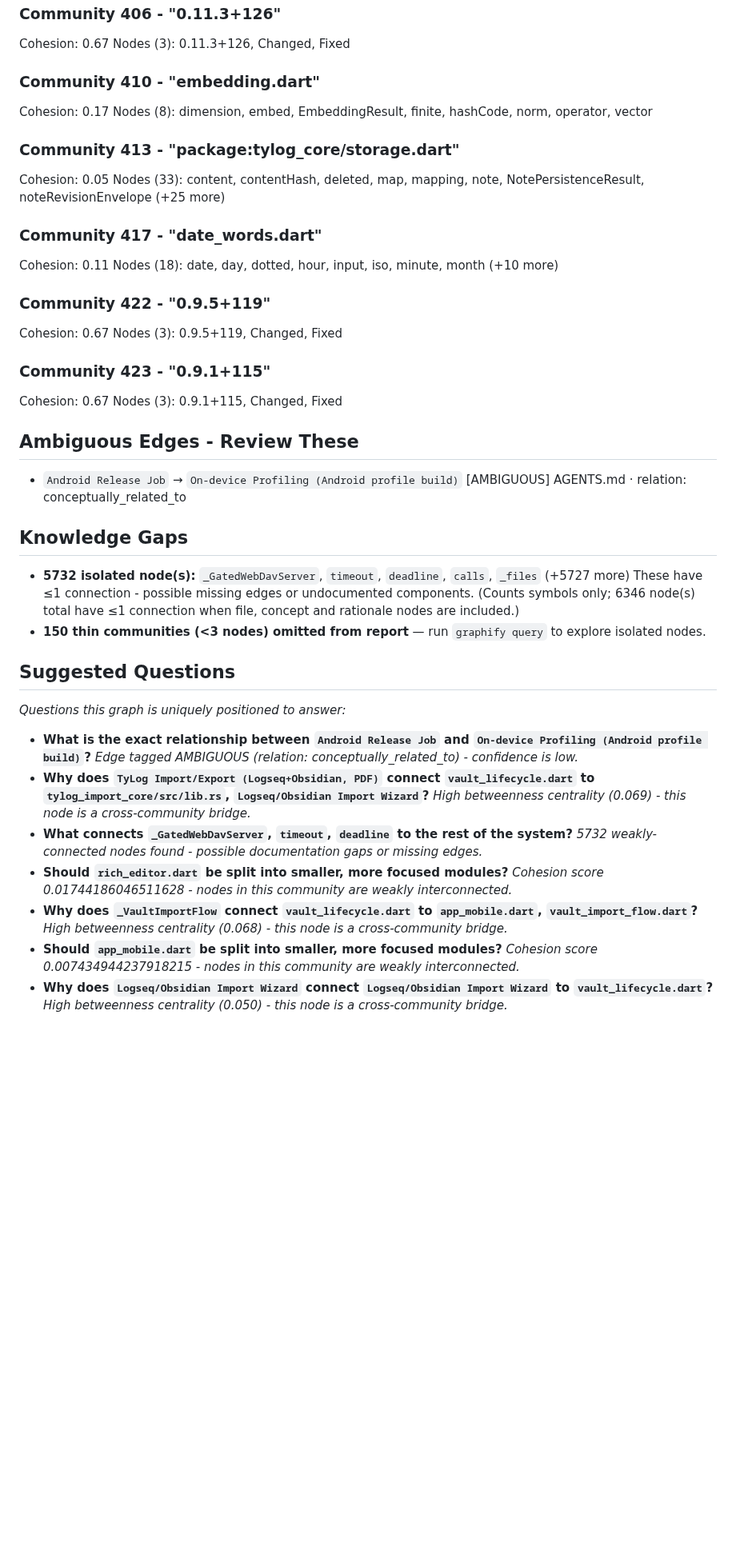
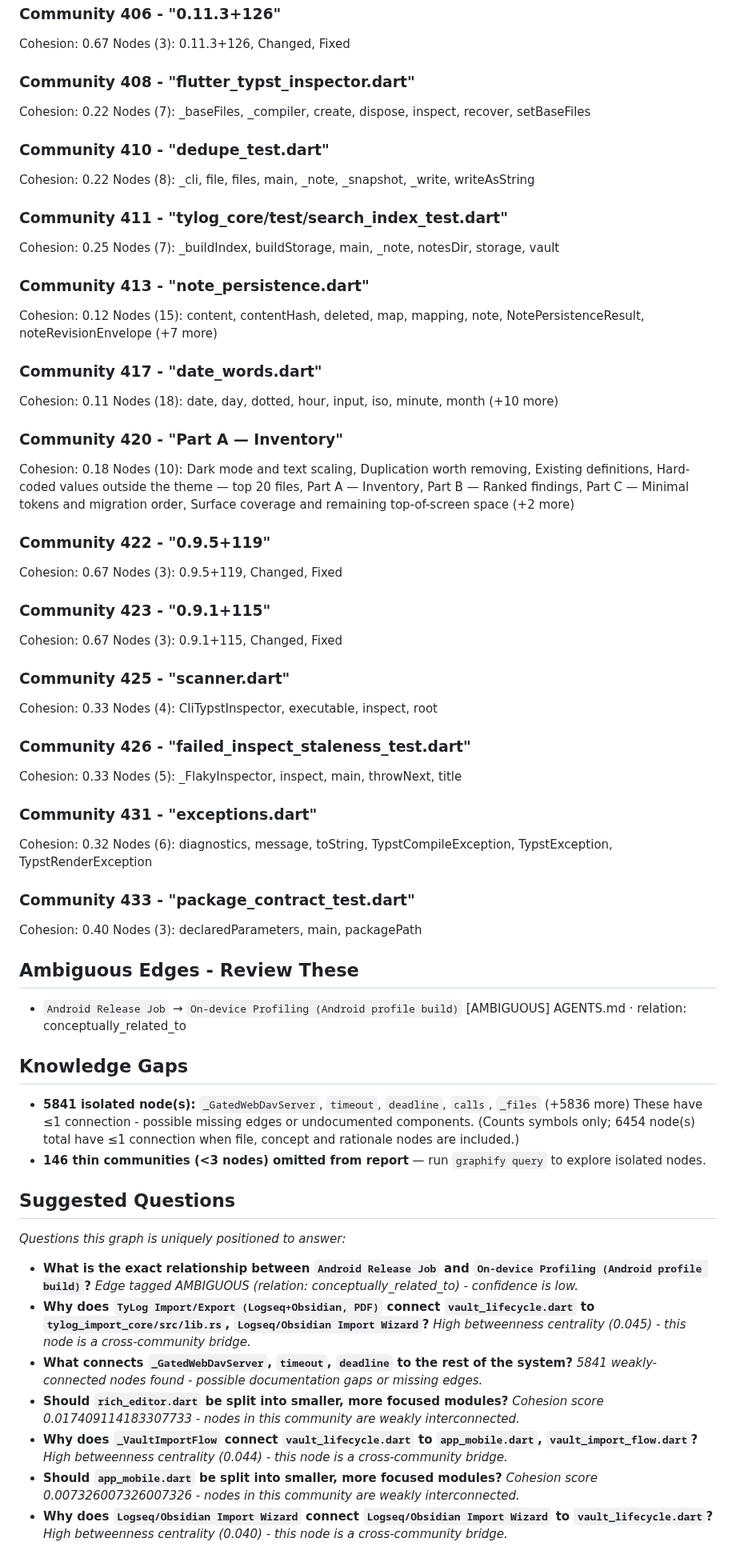
Before and after one commit to berlogabob/TypstSeq, a Markdown page: graphify-out/GRAPH_REPORT.md, the part around one of its changes. Shown at 80% size. Rendered like a GitHub page; blank space fills up the shorter version.

```diff
--- a/graphify-out/GRAPH_REPORT.md
+++ b/graphify-out/GRAPH_REPORT.md
@@ -1553,18 +1571,30 @@ Nodes (3): 0.3.0+93, Added, Fixed
 Cohesion: 0.67
 Nodes (3): 0.11.3+126, Changed, Fixed
 
-### Community 410 - "embedding.dart"
-Cohesion: 0.17
-Nodes (8): dimension, embed, EmbeddingResult, finite, hashCode, norm, operator, vector
-
-### Community 413 - "package:tylog_core/storage.dart"
-Cohesion: 0.05
-Nodes (33): content, contentHash, deleted, map, mapping, note, NotePersistenceResult, noteRevisionEnvelope (+25 more)
+### Community 408 - "flutter_typst_inspector.dart"
+Cohesion: 0.22
+Nodes (7): _baseFiles, _compiler, create, dispose, inspect, recover, setBaseFiles
+
+### Community 410 - "dedupe_test.dart"
+Cohesion: 0.22
+Nodes (8): _cli, file, files, main, _note, _snapshot, _write, writeAsString
+
+### Community 411 - "tylog_core/test/search_index_test.dart"
+Cohesion: 0.25
+Nodes (7): _buildIndex, buildStorage, main, _note, notesDir, storage, vault
+
+### Community 413 - "note_persistence.dart"
+Cohesion: 0.12
+Nodes (15): content, contentHash, deleted, map, mapping, note, NotePersistenceResult, noteRevisionEnvelope (+7 more)
 
 ### Community 417 - "date_words.dart"
 Cohesion: 0.11
 Nodes (18): date, day, dotted, hour, input, iso, minute, month (+10 more)
 
+### Community 420 - "Part A — Inventory"
+Cohesion: 0.18
+Nodes (10): Dark mode and text scaling, Duplication worth removing, Existing definitions, Hard-coded values outside the theme — top 20 files, Part A — Inventory, Part B — Ranked findings, Part C — Minimal tokens and migration order, Surface coverage and remaining top-of-screen space (+2 more)
+
 ### Community 422 - "0.9.5+119"
 Cohesion: 0.67
 Nodes (3): 0.9.5+119, Changed, Fixed
@@ -1572,15 +1602,31 @@ Nodes (3): 0.9.5+119, Changed, Fixed
 ### Community 423 - "0.9.1+115"
 Cohesion: 0.67
 Nodes (3): 0.9.1+115, Changed, Fixed
+
+### Community 425 - "scanner.dart"
+Cohesion: 0.33
+Nodes (4): CliTypstInspector, executable, inspect, root
+
+### Community 426 - "failed_inspect_staleness_test.dart"
+Cohesion: 0.33
+Nodes (5): _FlakyInspector, inspect, main, throwNext, title
+
+### Community 431 - "exceptions.dart"
+Cohesion: 0.32
+Nodes (6): diagnostics, message, toString, TypstCompileException, TypstException, TypstRenderException
+
+### Community 433 - "package_contract_test.dart"
+Cohesion: 0.40
+Nodes (3): declaredParameters, main, packagePath
 
 ## Ambiguous Edges - Review These
 - `Android Release Job` → `On-device Profiling (Android profile build)`  [AMBIGUOUS]
   AGENTS.md · relation: conceptually_related_to
 
 ## Knowledge Gaps
-- **5732 isolated node(s):** `_GatedWebDavServer`, `timeout`, `deadline`, `calls`, `_files` (+5727 more)
-  These have ≤1 connection - possible missing edges or undocumented components. (Counts symbols only; 6346 node(s) total have ≤1 connection when file, concept and rationale nodes are included.)
-- **150 thin communities (<3 nodes) omitted from report** — run `graphify query` to explore isolated nodes.
+- **5841 isolated node(s):** `_GatedWebDavServer`, `timeout`, `deadline`, `calls`, `_files` (+5836 more)
+  These have ≤1 connection - possible missing edges or undocumented components. (Counts symbols only; 6454 node(s) total have ≤1 connection when file, concept and rationale nodes are included.)
+- **146 thin communities (<3 nodes) omitted from report** — run `graphify query` to explore isolated nodes.
 
 ## Suggested Questions
 _Questions this graph is uniquely positioned to answer:_
@@ -1588,14 +1634,14 @@ _Questions this graph is uniquely positioned to answer:_
 - **What is the exact relationship between `Android Release Job` and `On-device Profiling (Android profile build)`?**
   _Edge tagged AMBIGUOUS (relation: conceptually_related_to) - confidence is low._
 - **Why does `TyLog Import/Export (Logseq+Obsidian, PDF)` connect `vault_lifecycle.dart` to `tylog_import_core/src/lib.rs`, `Logseq/Obsidian Import Wizard`?**
-  _High betweenness centrality (0.069) - this node is a cross-community bridge._
+  _High betweenness centrality (0.045) - this node is a cross-community bridge._
 - **What connects `_GatedWebDavServer`, `timeout`, `deadline` to the rest of the system?**
-  _5732 weakly-connected nodes found - possible documentation gaps or missing edges._
+  _5841 weakly-connected nodes found - possible documentation gaps or missing edges._
 - **Should `rich_editor.dart` be split into smaller, more focused modules?**
-  _Cohesion score 0.01744186046511628 - nodes in this community are weakly interconnected._
+  _Cohesion score 0.017409114183307733 - nodes in this community are weakly interconnected._
 - **Why does `_VaultImportFlow` connect `vault_lifecycle.dart` to `app_mobile.dart`, `vault_import_flow.dart`?**
-  _High betweenness centrality (0.068) - this node is a cross-community bridge._
+  _High betweenness centrality (0.044) - this node is a cross-community bridge._
 - **Should `app_mobile.dart` be split into smaller, more focused modules?**
-  _Cohesion score 0.007434944237918215 - nodes in this community are weakly interconnected._
+  _Cohesion score 0.007326007326007326 - nodes in this community are weakly interconnected._
 - **Why does `Logseq/Obsidian Import Wizard` connect `Logseq/Obsidian Import Wizard` to `vault_lifecycle.dart`?**
-  _High betweenness centrality (0.050) - this node is a cross-community bridge._
+  _High betweenness centrality (0.040) - this node is a cross-community bridge._
```
Also changed, not shown: other parts of graphify-out/GRAPH_REPORT.md (+303 -285 lines).
